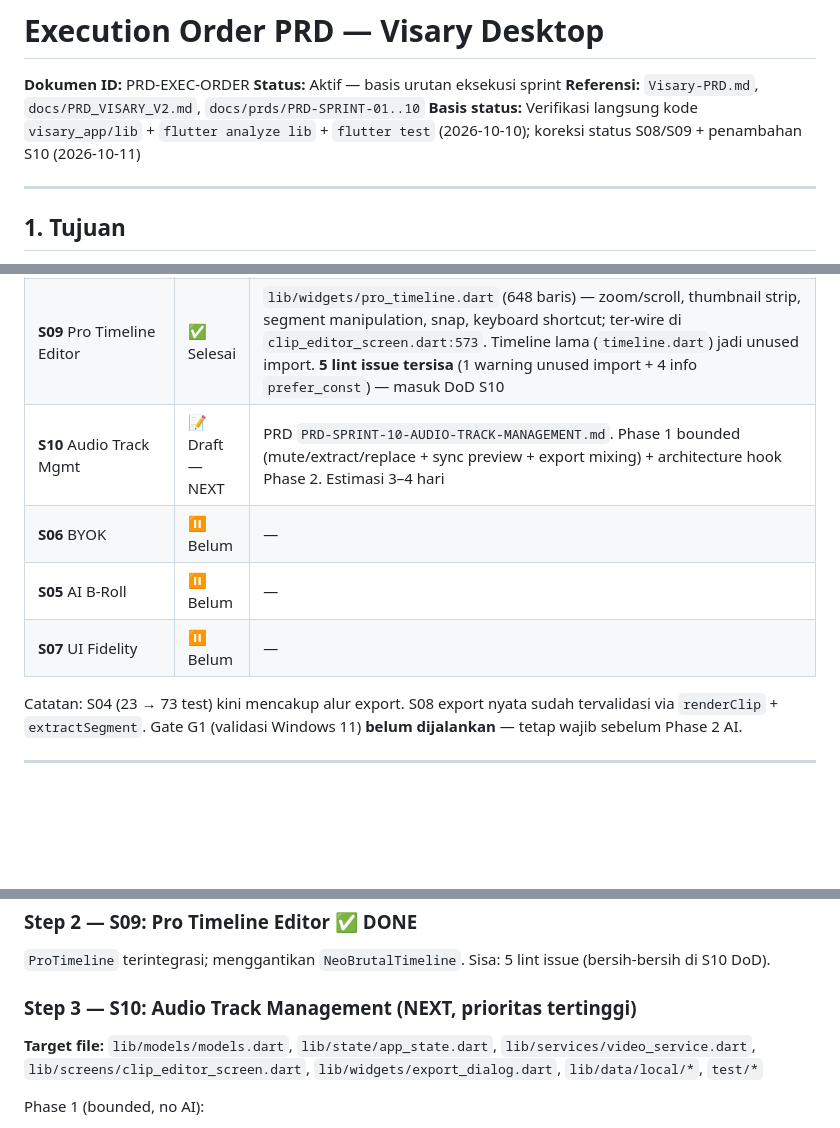
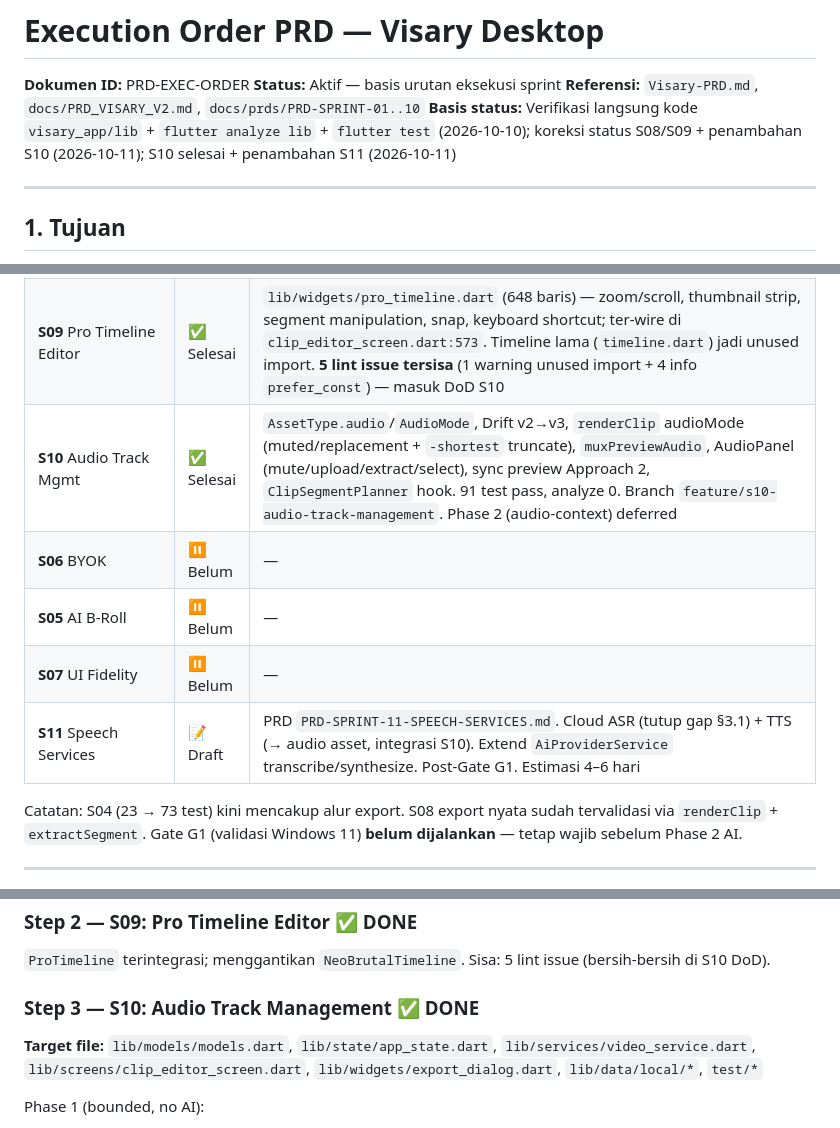
Before and after one commit to FarhanRzl/Visary-project, a Markdown page: docs/EXECUTION-ORDER-PRD.md, 3 parts joined by grey strips. Rendered like a GitHub page; blank space fills up the shorter version.

Commit message:
docs: add PRD-S11 Speech Services (cloud ASR+TTS) + update EXECUTION-ORDER (S10 done, S11 draft)

```diff
--- a/docs/EXECUTION-ORDER-PRD.md
+++ b/docs/EXECUTION-ORDER-PRD.md
@@ -2,7 +2,7 @@
 **Dokumen ID:** PRD-EXEC-ORDER
 **Status:** Aktif — basis urutan eksekusi sprint
 **Referensi:** `Visary-PRD.md`, `docs/PRD_VISARY_V2.md`, `docs/prds/PRD-SPRINT-01..10`
-**Basis status:** Verifikasi langsung kode `visary_app/lib` + `flutter analyze lib` + `flutter test` (2026-10-10); koreksi status S08/S09 + penambahan S10 (2026-10-11)
+**Basis status:** Verifikasi langsung kode `visary_app/lib` + `flutter analyze lib` + `flutter test` (2026-10-10); koreksi status S08/S09 + penambahan S10 (2026-10-11); S10 selesai + penambahan S11 (2026-10-11)
 
 ---
 
@@ -61,10 +61,11 @@ Catatan: S05 bernomar lebih kecil dari S06, tapi **S06 harus jalan duluan** kare
 | **S04** E2E QA | ✅ Selesai | `test/widget/`, `test/unit/state/`, `test/integration/database_test.dart` → `flutter test`: **All tests passed (73)** |
 | **S08** Dummy Elimination | ✅ Selesai | `export_dialog.dart` memanggil `AppState.exportClip()` (real, bukan simulasi); `outputDir` dari `getDownloadsDirectory()` + `FilePicker.getDirectoryPath()`; progress bar dari callback FFmpeg nyata; success → path file + tombol "Buka folder"; tidak ada hardcoded `C:\Users\...`; tidak ada dummy `review-kopi`/`42/60`/`0.58` di `lib/` |
 | **S09** Pro Timeline Editor | ✅ Selesai | `lib/widgets/pro_timeline.dart` (648 baris) — zoom/scroll, thumbnail strip, segment manipulation, snap, keyboard shortcut; ter-wire di `clip_editor_screen.dart:573`. Timeline lama (`timeline.dart`) jadi unused import. **5 lint issue tersisa** (1 warning unused import + 4 info `prefer_const`) — masuk DoD S10 |
-| **S10** Audio Track Mgmt | 📝 Draft — NEXT | PRD `PRD-SPRINT-10-AUDIO-TRACK-MANAGEMENT.md`. Phase 1 bounded (mute/extract/replace + sync preview + export mixing) + architecture hook Phase 2. Estimasi 3–4 hari |
+| **S10** Audio Track Mgmt | ✅ Selesai | `AssetType.audio`/`AudioMode`, Drift v2→v3, `renderClip` audioMode (muted/replacement + `-shortest` truncate), `muxPreviewAudio`, AudioPanel (mute/upload/extract/select), sync preview Approach 2, `ClipSegmentPlanner` hook. 91 test pass, analyze 0. Branch `feature/s10-audio-track-management`. Phase 2 (audio-context) deferred |
 | **S06** BYOK | ⏸️ Belum | — |
 | **S05** AI B-Roll | ⏸️ Belum | — |
 | **S07** UI Fidelity | ⏸️ Belum | — |
+| **S11** Speech Services | 📝 Draft | PRD `PRD-SPRINT-11-SPEECH-SERVICES.md`. Cloud ASR (tutup gap §3.1) + TTS (→ audio asset, integrasi S10). Extend `AiProviderService` transcribe/synthesize. Post-Gate G1. Estimasi 4–6 hari |
 
 Catatan: S04 (23 → 73 test) kini mencakup alur export. S08 export nyata sudah tervalidasi via `renderClip` + `extractSegment`. Gate G1 (validasi Windows 11) **belum dijalankan** — tetap wajib sebelum Phase 2 AI.
 
@@ -78,7 +79,7 @@ Catatan: S04 (23 → 73 test) kini mencakup alur export. S08 export nyata sudah
 ### Step 2 — S09: Pro Timeline Editor ✅ DONE
 `ProTimeline` terintegrasi; menggantikan `NeoBrutalTimeline`. Sisa: 5 lint issue (bersih-bersih di S10 DoD).
 
-### Step 3 — S10: Audio Track Management (NEXT, prioritas tertinggi)
+### Step 3 — S10: Audio Track Management ✅ DONE
 **Target file:** `lib/models/models.dart`, `lib/state/app_state.dart`, `lib/services/video_service.dart`, `lib/screens/clip_editor_screen.dart`, `lib/widgets/export_dialog.dart`, `lib/data/local/*`, `test/*`
 
 Phase 1 (bounded, no AI):
```
Also changed, not shown: docs/prds/PRD-SPRINT-11-SPEECH-SERVICES.md (added, +280 -0 lines).
